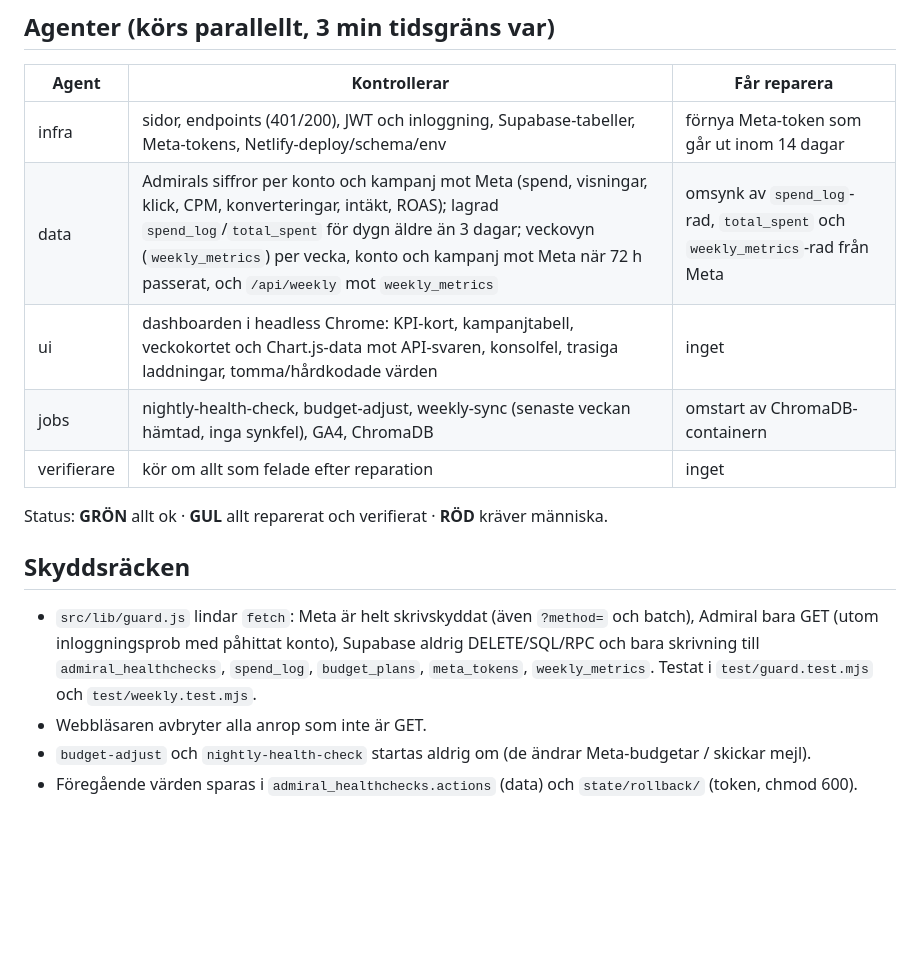
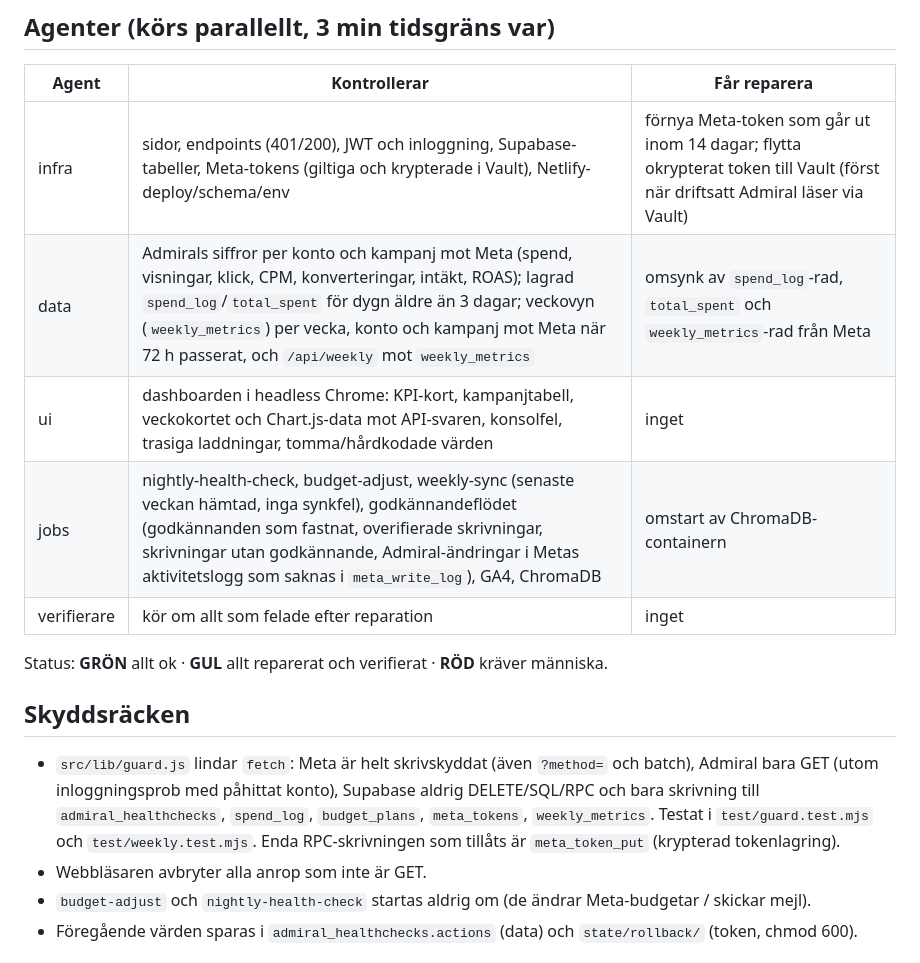
Before and after one commit to Fabricken-maker/Admiral, a Markdown page: healthcheck/README.md, the part around the change. Drawn GitHub-style; blank space fills up the shorter version.

Commit message:
Document approval-flow checks in the health check README
Co-Authored-By: Claude Opus 5.5 <noreply@anthropic.com>

```diff
--- a/healthcheck/README.md
+++ b/healthcheck/README.md
@@ -7,10 +7,10 @@ Reparerar inom fasta ramar och rapporterar. Föreslår aldrig nya funktioner ell
 
 | Agent | Kontrollerar | Får reparera |
 |---|---|---|
-| infra | sidor, endpoints (401/200), JWT och inloggning, Supabase-tabeller, Meta-tokens, Netlify-deploy/schema/env | förnya Meta-token som går ut inom 14 dagar |
+| infra | sidor, endpoints (401/200), JWT och inloggning, Supabase-tabeller, Meta-tokens (giltiga och krypterade i Vault), Netlify-deploy/schema/env | förnya Meta-token som går ut inom 14 dagar; flytta okrypterat token till Vault (först när driftsatt Admiral läser via Vault) |
 | data | Admirals siffror per konto och kampanj mot Meta (spend, visningar, klick, CPM, konverteringar, intäkt, ROAS); lagrad `spend_log`/`total_spent` för dygn äldre än 3 dagar; veckovyn (`weekly_metrics`) per vecka, konto och kampanj mot Meta när 72 h passerat, och `/api/weekly` mot `weekly_metrics` | omsynk av `spend_log`-rad, `total_spent` och `weekly_metrics`-rad från Meta |
 | ui | dashboarden i headless Chrome: KPI-kort, kampanjtabell, veckokortet och Chart.js-data mot API-svaren, konsolfel, trasiga laddningar, tomma/hårdkodade värden | inget |
-| jobs | nightly-health-check, budget-adjust, weekly-sync (senaste veckan hämtad, inga synkfel), GA4, ChromaDB | omstart av ChromaDB-containern |
+| jobs | nightly-health-check, budget-adjust, weekly-sync (senaste veckan hämtad, inga synkfel), godkännandeflödet (godkännanden som fastnat, overifierade skrivningar, skrivningar utan godkännande, Admiral-ändringar i Metas aktivitetslogg som saknas i `meta_write_log`), GA4, ChromaDB | omstart av ChromaDB-containern |
 | verifierare | kör om allt som felade efter reparation | inget |
 
 Status: **GRÖN** allt ok · **GUL** allt reparerat och verifierat · **RÖD** kräver människa.
@@ -20,7 +20,7 @@ Status: **GRÖN** allt ok · **GUL** allt reparerat och verifierat · **RÖD** k
 - `src/lib/guard.js` lindar `fetch`: Meta är helt skrivskyddat (även `?method=` och batch), Admiral bara GET
   (utom inloggningsprob med påhittat konto), Supabase aldrig DELETE/SQL/RPC och bara skrivning till
   `admiral_healthchecks`, `spend_log`, `budget_plans`, `meta_tokens`, `weekly_metrics`. Testat i `test/guard.test.mjs`
-  och `test/weekly.test.mjs`.
+  och `test/weekly.test.mjs`. Enda RPC-skrivningen som tillåts är `meta_token_put` (krypterad tokenlagring).
 - Webbläsaren avbryter alla anrop som inte är GET.
 - `budget-adjust` och `nightly-health-check` startas aldrig om (de ändrar Meta-budgetar / skickar mejl).
 - Föregående värden sparas i `admiral_healthchecks.actions` (data) och `state/rollback/` (token, chmod 600).
```
